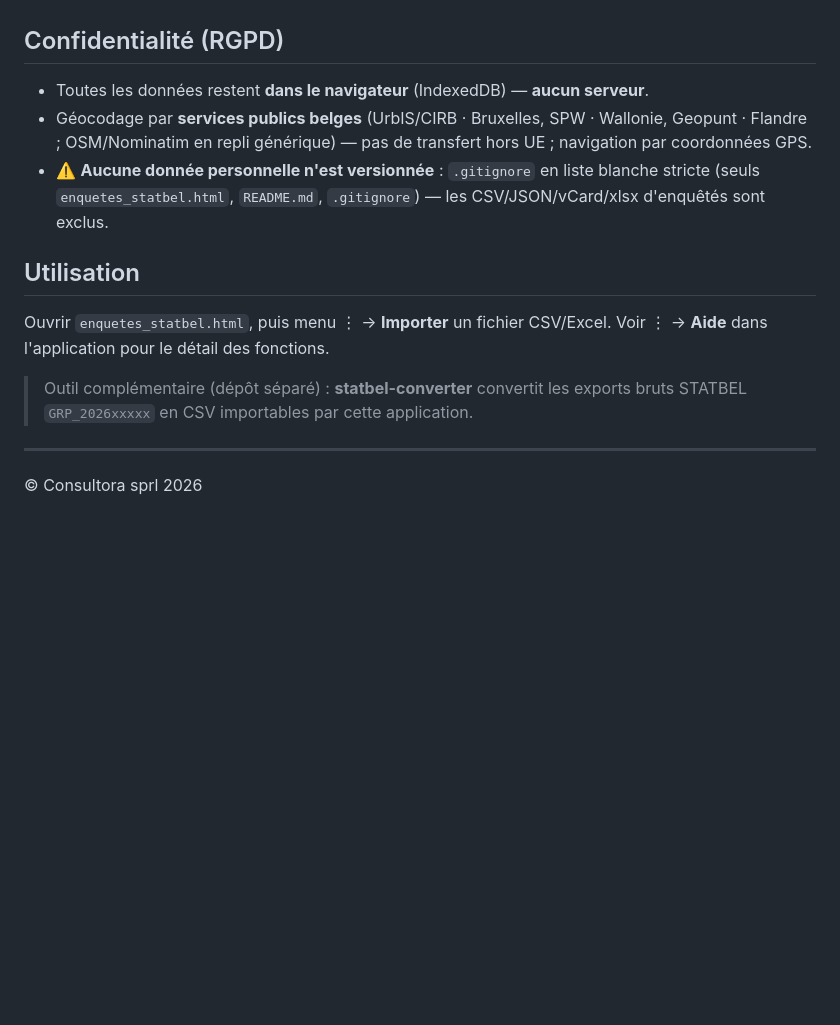
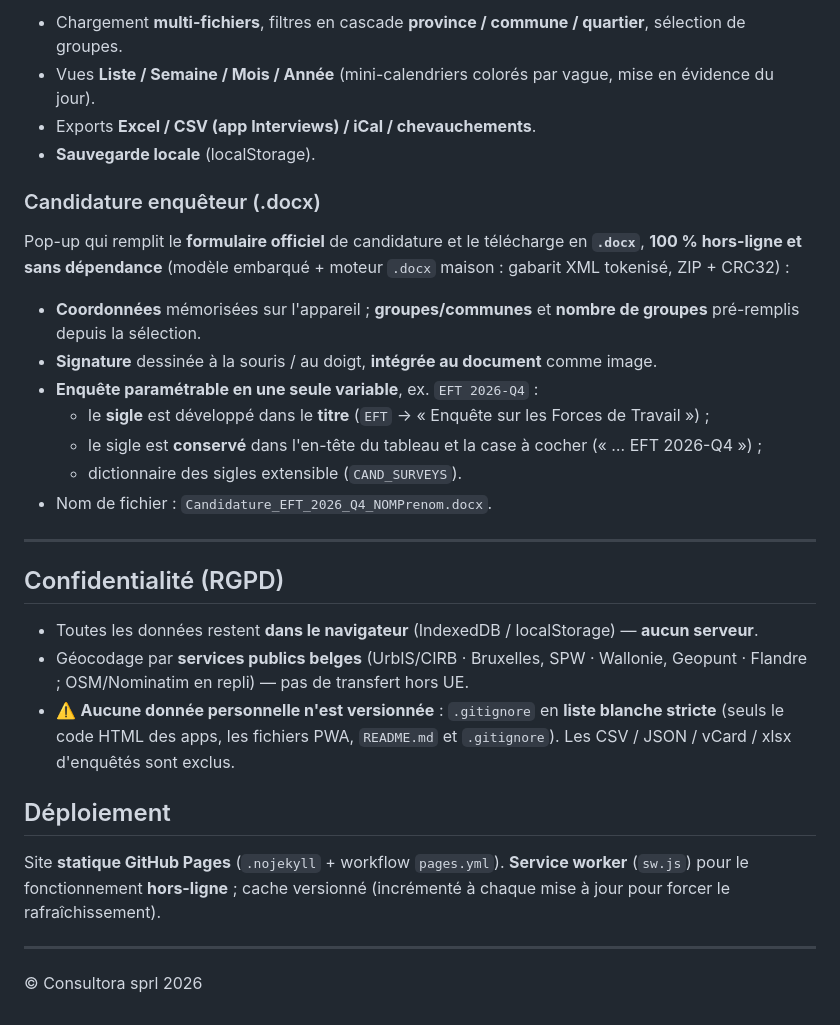
Before and after one commit to pmeyssonnier/statbel-app, a Markdown page: README.md, the part around one of its changes. Rendered like a GitHub page; blank space fills up the shorter version.

```diff
--- a/README.md
+++ b/README.md
@@ -44,17 +67,36 @@ Version actuelle : **3.2**.
+- Chargement **multi-fichiers**, filtres en cascade **province / commune / quartier**, sélection de groupes.
+- Vues **Liste / Semaine / Mois / Année** (mini-calendriers colorés par vague, mise en évidence du jour).
+- Exports **Excel / CSV (app Interviews) / iCal / chevauchements**.
+- **Sauvegarde locale** (localStorage).
+
+### Candidature enquêteur (.docx)
+Pop-up qui remplit le **formulaire officiel** de candidature et le télécharge en **`.docx`**,
+**100 % hors-ligne et sans dépendance** (modèle embarqué + moteur `.docx` maison : gabarit
+XML tokenisé, ZIP + CRC32) :
+
+- **Coordonnées** mémorisées sur l'appareil ; **groupes/communes** et **nombre de groupes** pré-remplis depuis la sélection.
+- **Signature** dessinée à la souris / au doigt, **intégrée au document** comme image.
+- **Enquête paramétrable en une seule variable**, ex. `EFT 2026-Q4` :
+  - le **sigle** est développé dans le **titre** (`EFT` → « Enquête sur les Forces de Travail ») ;
+  - le sigle est **conservé** dans l'en-tête du tableau et la case à cocher (« … EFT 2026-Q4 ») ;
+  - dictionnaire des sigles extensible (`CAND_SURVEYS`).
+- Nom de fichier : `Candidature_EFT_2026_Q4_NOMPrenom.docx`.
+
+---
 
 ## Confidentialité (RGPD)
 
-- Toutes les données restent **dans le navigateur** (IndexedDB) — **aucun serveur**.
-- Géocodage par **services publics belges** (UrbIS/CIRB · Bruxelles, SPW · Wallonie, Geopunt · Flandre ; OSM/Nominatim en repli générique) — pas de transfert hors UE ; navigation par coordonnées GPS.
-- ⚠️ **Aucune donnée personnelle n'est versionnée** : `.gitignore` en liste blanche stricte (seuls `enquetes_statbel.html`, `README.md`, `.gitignore`) — les CSV/JSON/vCard/xlsx d'enquêtés sont exclus.
+- Toutes les données restent **dans le navigateur** (IndexedDB / localStorage) — **aucun serveur**.
+- Géocodage par **services publics belges** (UrbIS/CIRB · Bruxelles, SPW · Wallonie, Geopunt · Flandre ; OSM/Nominatim en repli) — pas de transfert hors UE.
+- ⚠️ **Aucune donnée personnelle n'est versionnée** : `.gitignore` en **liste blanche stricte**
+  (seuls le code HTML des apps, les fichiers PWA, `README.md` et `.gitignore`). Les
+  CSV / JSON / vCard / xlsx d'enquêtés sont exclus.
 
-## Utilisation
+## Déploiement
 
-Ouvrir `enquetes_statbel.html`, puis menu ⋮ → **Importer** un fichier CSV/Excel.
-Voir ⋮ → **Aide** dans l'application pour le détail des fonctions.
-
-> Outil complémentaire (dépôt séparé) : **statbel-converter** convertit les exports
-> bruts STATBEL `GRP_2026xxxxx` en CSV importables par cette application.
+Site **statique GitHub Pages** (`.nojekyll` + workflow `pages.yml`). **Service worker**
+(`sw.js`) pour le fonctionnement **hors-ligne** ; cache versionné (incrémenté à chaque
+mise à jour pour forcer le rafraîchissement).
 
 ---
 © Consultora sprl 2026
```
Also changed, not shown: other parts of README.md (+51 -28 lines).
